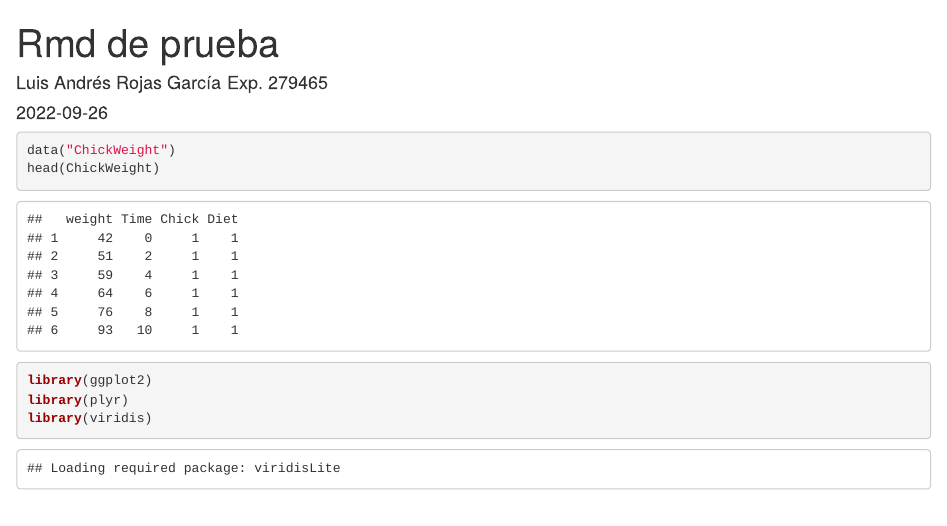
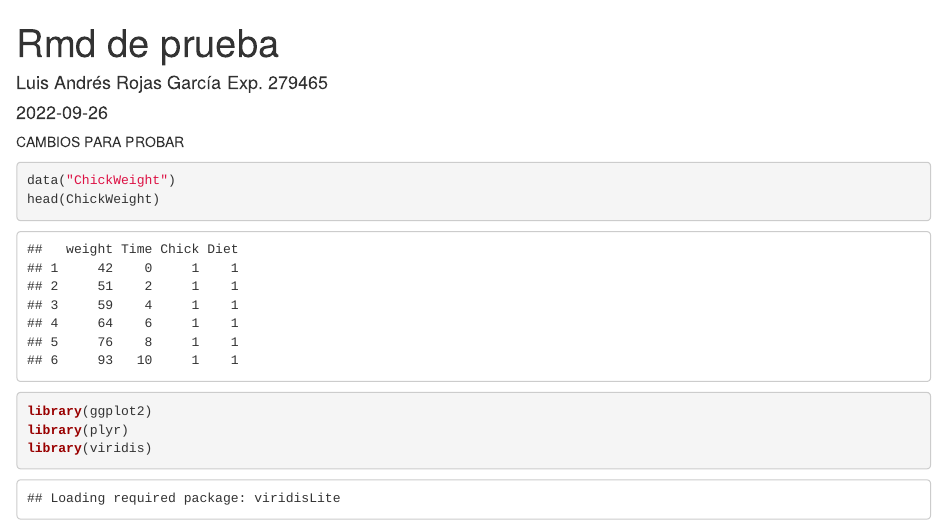
Before and after one commit to Andres-RG/prueba, an R Markdown document (rmd_de_prueba.Rmd): the page in a window 1100 px wide, from its top. The pictures show the output file rmd_de_prueba.html that the author committed with the source, opened offline.

Commit message:
<envio para prueba>

````diff
--- a/rmd_de_prueba.Rmd
+++ b/rmd_de_prueba.Rmd
@@ -5,6 +5,7 @@ date: "2022-09-26"
 output: html_document
 ---
 
+CAMBIOS PARA PROBAR
 
 ```{r}
 data("ChickWeight")
````
Also changed, not shown: rmd_de_prueba.html.
